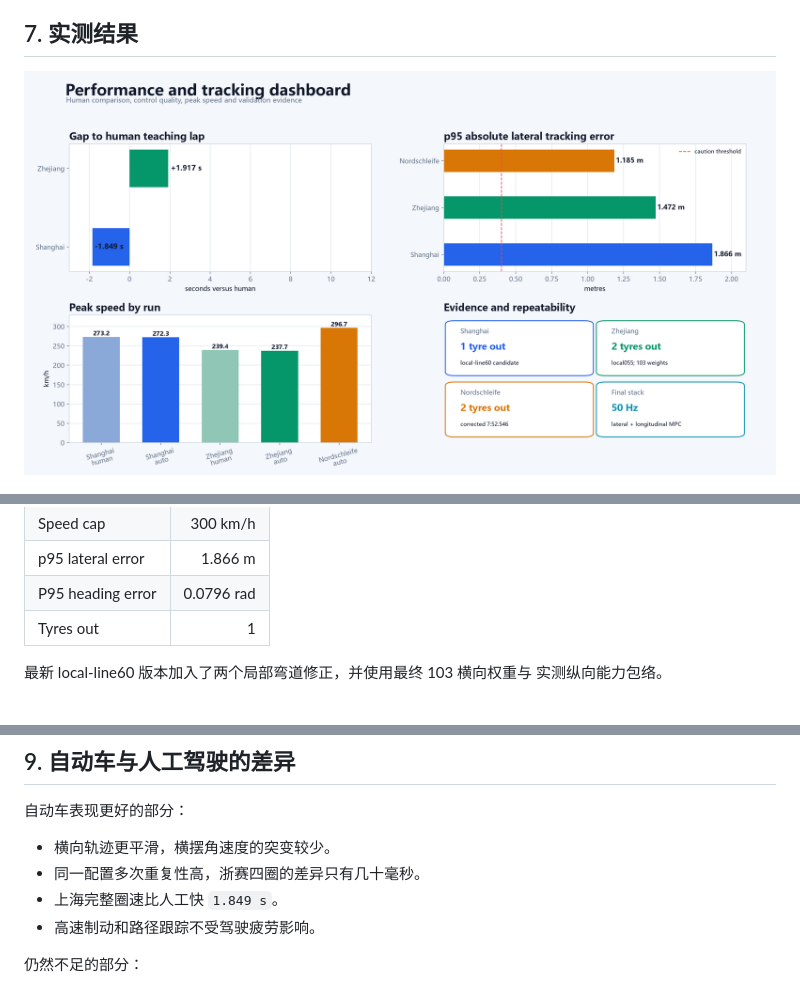
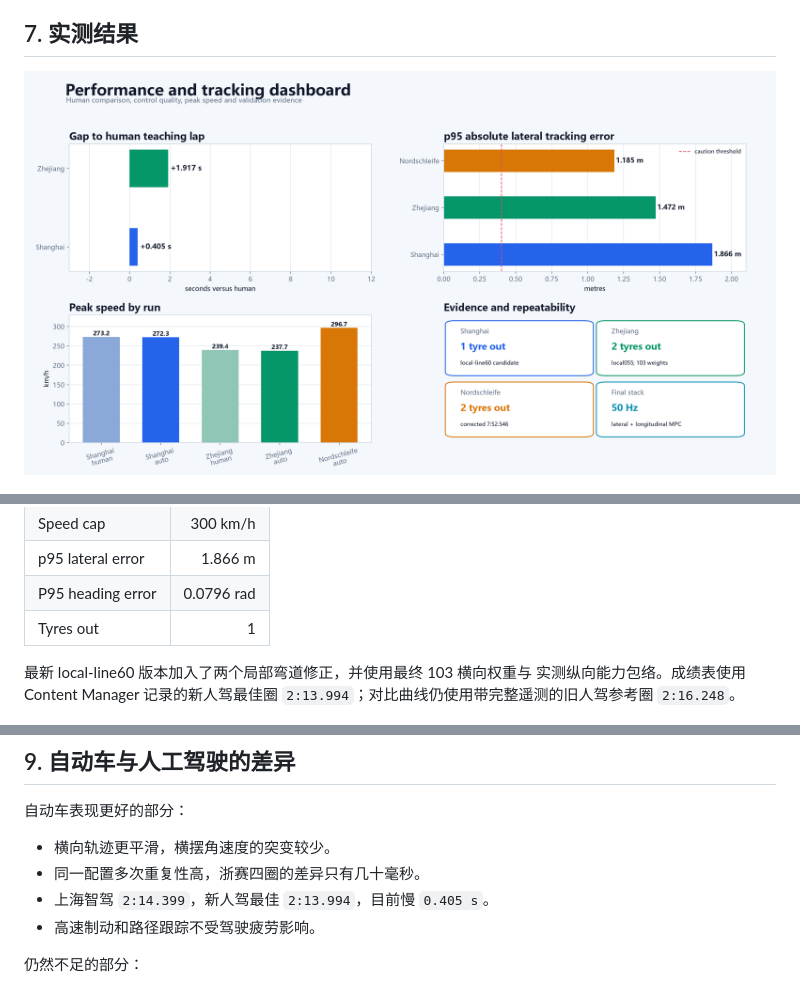
Before and after one commit to ASher20020/ac-track-control, a Markdown page: docs/TECHNICAL_REPORT.md, 3 parts joined by grey strips. Rendered like a GitHub page; pictures changed too: assets/figures/performance_dashboard.png.

```diff
--- a/docs/TECHNICAL_REPORT.md
+++ b/docs/TECHNICAL_REPORT.md
@@ -1069,7 +1069,8 @@ $$
 | Tyres out | 1 |
 
 最新 local-line60 版本加入了两个局部弯道修正，并使用最终 103 横向权重与
-实测纵向能力包络。
+实测纵向能力包络。成绩表使用 Content Manager 记录的新人驾最佳圈
+`2:13.994`；对比曲线仍使用带完整遥测的旧人驾参考圈 `2:16.248`。
 
 ![Shanghai comparison](../assets/figures/comparison_shanghai.png)
 
@@ -1159,7 +1160,7 @@ $$
 
 - 横向轨迹更平滑，横摆角速度的突变较少。
 - 同一配置多次重复性高，浙赛四圈的差异只有几十毫秒。
-- 上海完整圈速比人工快 `1.849 s`。
+- 上海智驾 `2:14.399`，新人驾最佳 `2:13.994`，目前慢 `0.405 s`。
 - 高速制动和路径跟踪不受驾驶疲劳影响。
 
 仍然不足的部分：
```
Also changed, not shown: other parts of docs/TECHNICAL_REPORT.md (+3 -3 lines), README.md (+1 -1 lines), docs/RESULTS.md (+5 -1 lines), assets/figures/track_maps.png, assets/figures/track_results.png, 3 other files.
